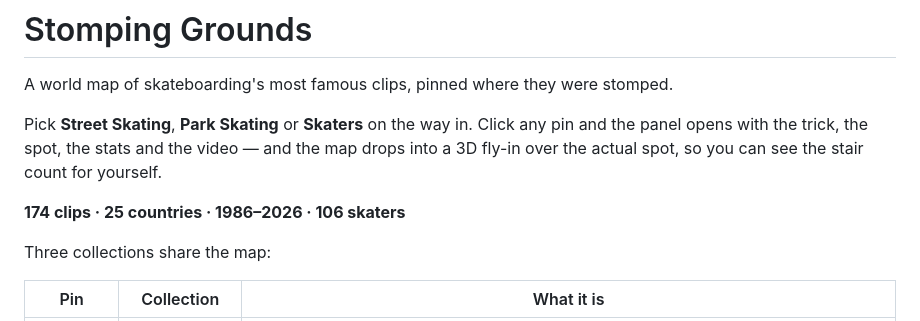
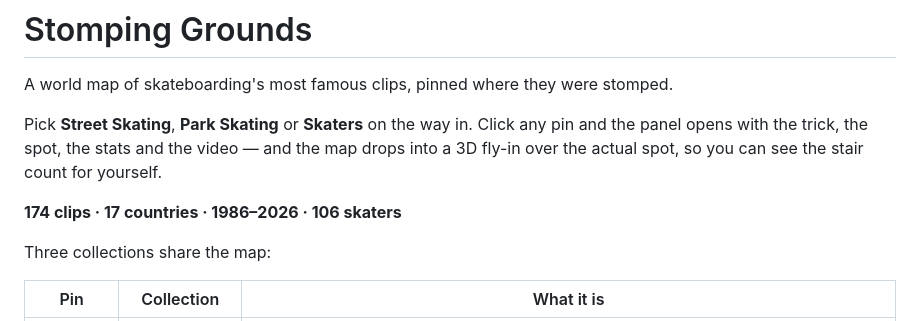
Before and after one commit to grant-v/stomping-grounds, a Markdown page: README.md, the part around the change. Rendered like a GitHub page.

Commit message:
Fix country count in README (17, not 25)
Co-Authored-By: Claude Opus 5.5 (1M context) <noreply@anthropic.com>

```diff
--- a/README.md
+++ b/README.md
@@ -6,7 +6,7 @@ Pick **Street Skating**, **Park Skating** or **Skaters** on the way in. Click an
 opens with the trick, the spot, the stats and the video — and the map drops into a 3D fly-in over
 the actual spot, so you can see the stair count for yourself.
 
-**174 clips · 25 countries · 1986–2026 · 106 skaters**
+**174 clips · 17 countries · 1986–2026 · 106 skaters**
 
 Three collections share the map:
 
```
